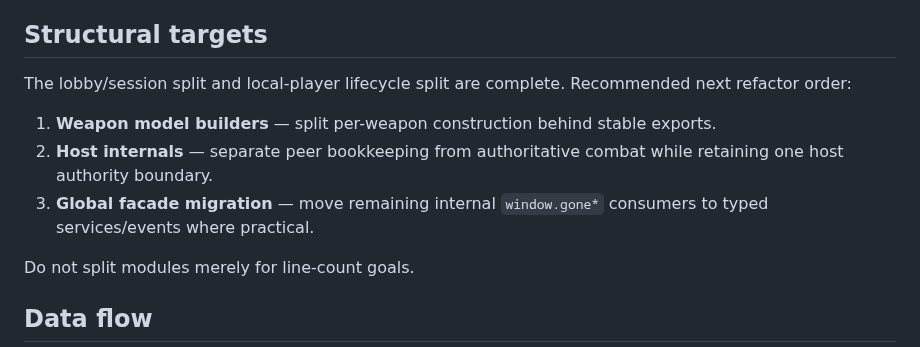
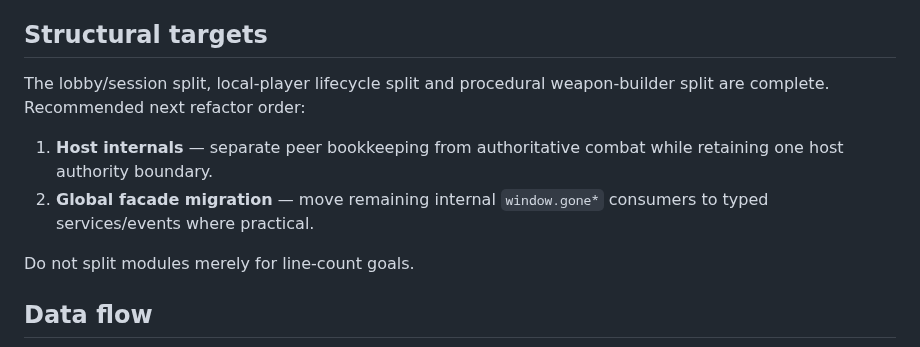
Before and after one commit to gernotfound/gone, a Markdown page: ARCHITECTURE.md, the part around the change. Drawn GitHub-style.

Commit message:
Align architecture with modular weapon builders

```diff
--- a/ARCHITECTURE.md
+++ b/ARCHITECTURE.md
@@ -189,11 +189,10 @@ Prefer typed imports/events/context objects for new internal code.
 
 ## Structural targets
 
-The lobby/session split and local-player lifecycle split are complete. Recommended next refactor order:
+The lobby/session split, local-player lifecycle split and procedural weapon-builder split are complete. Recommended next refactor order:
 
-1. **Weapon model builders** — split per-weapon construction behind stable exports.
-2. **Host internals** — separate peer bookkeeping from authoritative combat while retaining one host authority boundary.
-3. **Global facade migration** — move remaining internal `window.gone*` consumers to typed services/events where practical.
+1. **Host internals** — separate peer bookkeeping from authoritative combat while retaining one host authority boundary.
+2. **Global facade migration** — move remaining internal `window.gone*` consumers to typed services/events where practical.
 
 Do not split modules merely for line-count goals.
 
```
